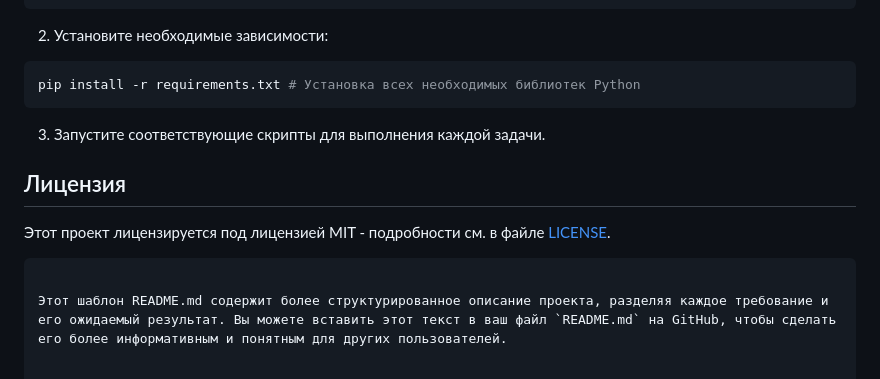
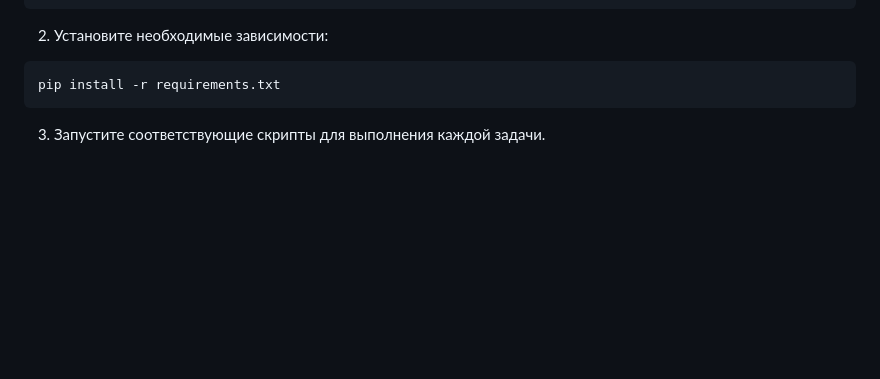
Before and after one commit to SaquamarineS/Halyk_task, a Markdown page: README.md, the part around the change. Drawn GitHub-style; blank space fills up the shorter version.

````diff
--- a/README.md
+++ b/README.md
@@ -63,14 +63,7 @@ cd Halyk_task
 2. Установите необходимые зависимости:
 
 ```bash
-pip install -r requirements.txt # Установка всех необходимых библиотек Python
+pip install -r requirements.txt
 ```
 
 3. Запустите соответствующие скрипты для выполнения каждой задачи.
-
-## Лицензия
-
-Этот проект лицензируется под лицензией MIT - подробности см. в файле [LICENSE](./LICENSE).
-```
-
-Этот шаблон README.md содержит более структурированное описание проекта, разделяя каждое требование и его ожидаемый результат. Вы можете вставить этот текст в ваш файл `README.md` на GitHub, чтобы сделать его более информативным и понятным для других пользователей.
````
